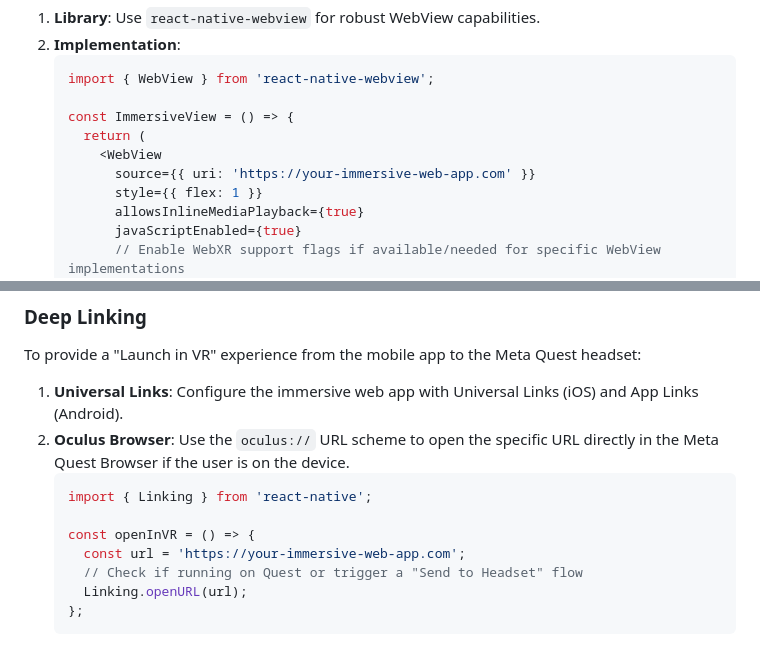
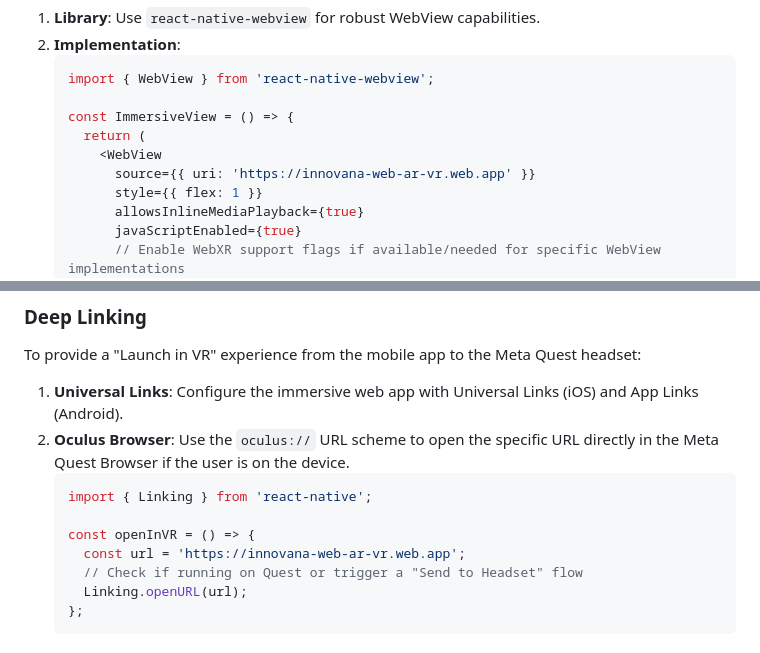
Before and after one commit to KennethMwandiki/innovana-Immersive-Web---AR-VR-Ecosystem, a Markdown page: innovations-sub-app/META_HORIZON_WEB_PLAN.md, 2 parts joined by grey strips. Drawn GitHub-style.

Commit message:
docs: update Meta Horizon plan with live production URL

```diff
--- a/innovations-sub-app/META_HORIZON_WEB_PLAN.md
+++ b/innovations-sub-app/META_HORIZON_WEB_PLAN.md
@@ -84,7 +84,7 @@ The primary method for embedding WebXR content within a React Native app is thro
     const ImmersiveView = () => {
       return (
         <WebView
-          source={{ uri: 'https://your-immersive-web-app.com' }}
+          source={{ uri: 'https://innovana-web-ar-vr.web.app' }}
           style={{ flex: 1 }}
           allowsInlineMediaPlayback={true}
           javaScriptEnabled={true}
@@ -104,7 +104,7 @@ To provide a "Launch in VR" experience from the mobile app to the Meta Quest hea
     import { Linking } from 'react-native';
 
     const openInVR = () => {
-      const url = 'https://your-immersive-web-app.com';
+      const url = 'https://innovana-web-ar-vr.web.app';
       // Check if running on Quest or trigger a "Send to Headset" flow
       Linking.openURL(url);
     };
```
